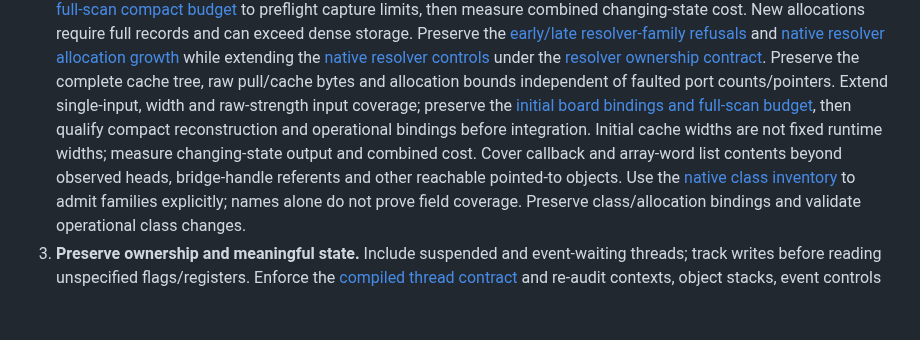
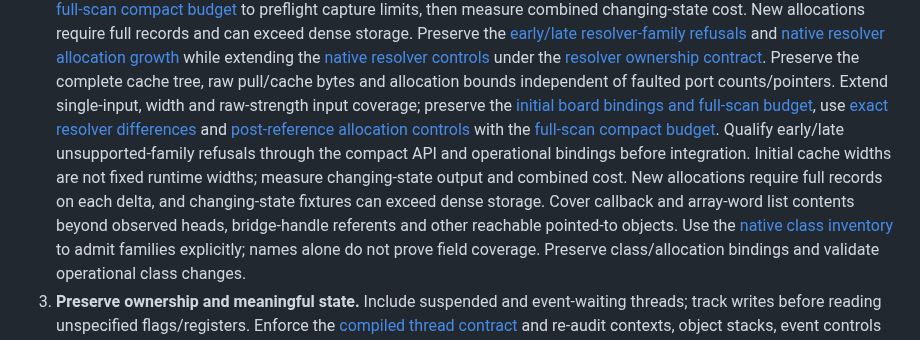
Before and after one commit to ddanila/dac, a Markdown page: docs/robotron/keyboard-controller-plan.md, the part around one of its changes. Rendered like a GitHub page; blank space fills up the shorter version.

Commit message:
Record exact resolver differences and remaining operational admission gates

```diff
--- a/docs/robotron/keyboard-controller-plan.md
+++ b/docs/robotron/keyboard-controller-plan.md
@@ -111,7 +111,7 @@ complete ADC-enabled window. A completed capture is not a passing convergence ga
    under the [resolver ownership contract][resolver-contract]. Preserve the complete
    cache tree, raw pull/cache bytes and allocation bounds independent of faulted
    port counts/pointers. Extend single-input, width and raw-strength input coverage;
-   preserve the [initial board bindings and full-scan budget][resolver-budget], then qualify compact reconstruction and operational bindings before integration. Initial cache widths are not fixed runtime widths; measure changing-state output and combined cost. Cover callback and array-word list contents beyond observed
+   preserve the [initial board bindings and full-scan budget][resolver-budget], use [exact resolver differences][resolver-delta] and [post-reference allocation controls][resolver-delta-growth] with the [full-scan compact budget][resolver-delta-budget]. Qualify early/late unsupported-family refusals through the compact API and operational bindings before integration. Initial cache widths are not fixed runtime widths; measure changing-state output and combined cost. New allocations require full records on each delta, and changing-state fixtures can exceed dense storage. Cover callback and array-word list contents beyond observed
    heads, bridge-handle referents and other reachable pointed-to objects. Use the
    [native class inventory][native-classes] to admit families explicitly; names
    alone do not prove field coverage. Preserve class/allocation bindings and
```
Also changed, not shown: other parts of docs/robotron/keyboard-controller-plan.md (+6 -0 lines), docs/robotron/keyboard-controller-verification.md (+7 -1 lines).
